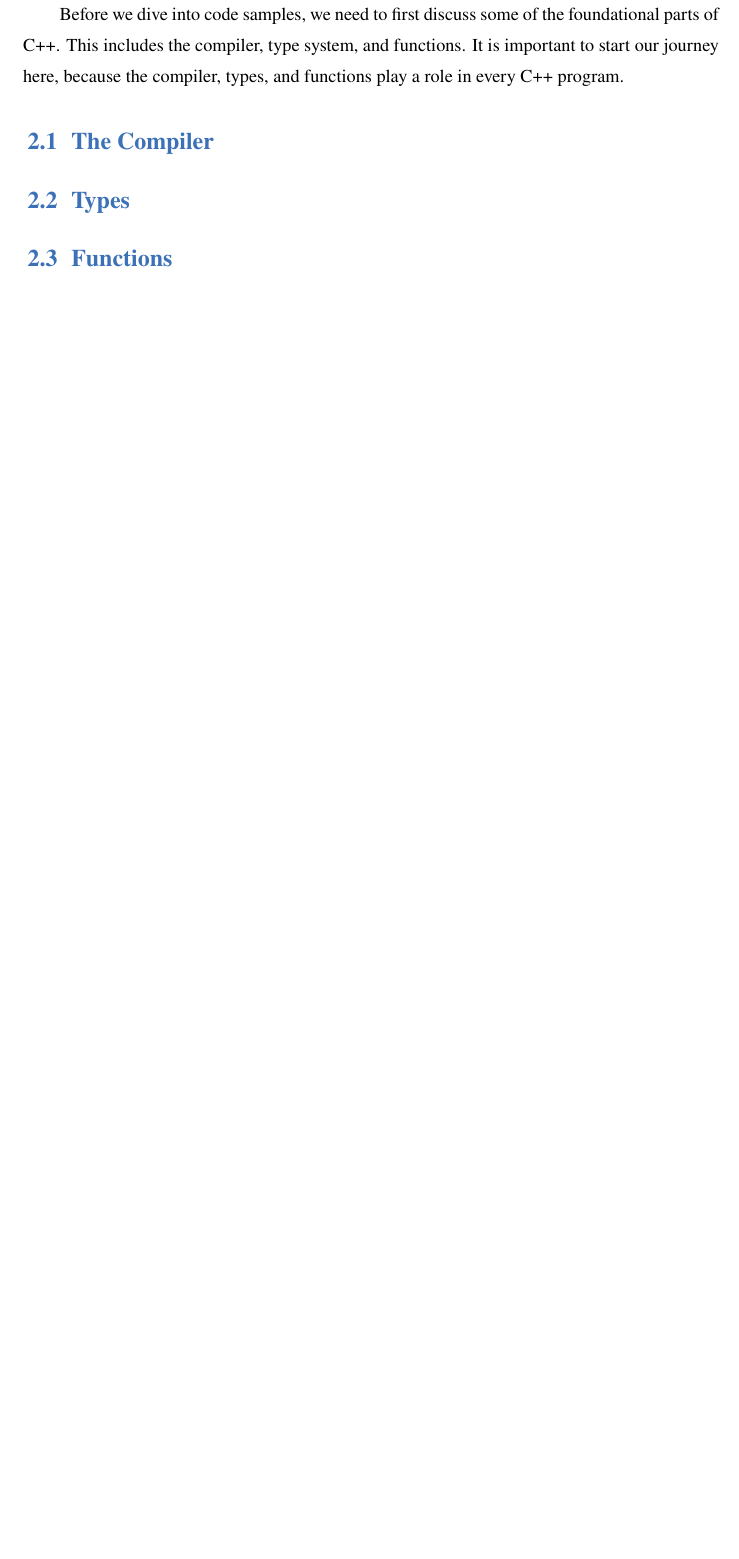
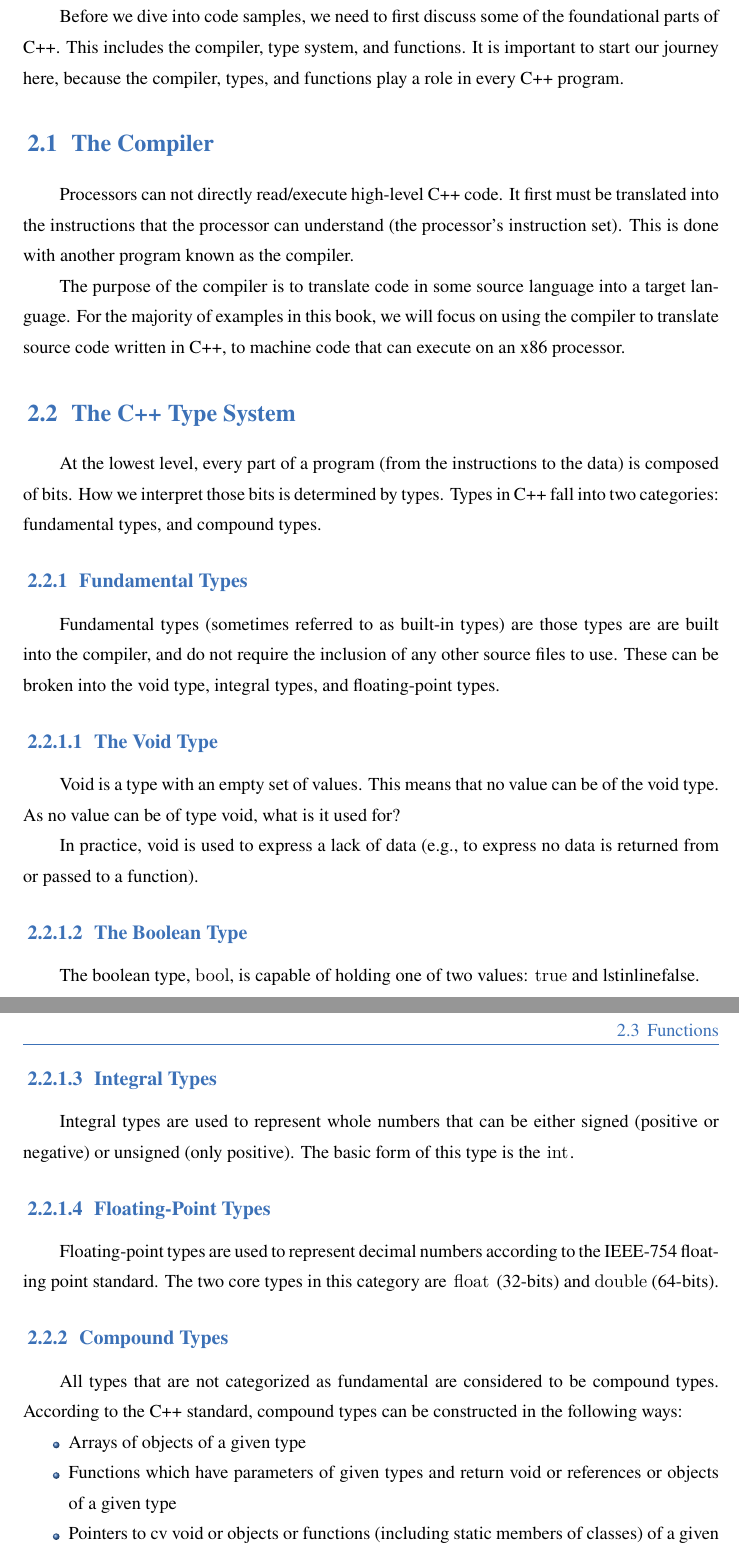
Before and after one commit to CoffeeBeforeArch/cpp_in_detail, a LaTeX thesis (book.tex): part of page 5 of 10 before the commit and two parts of pages 5 and 6 of 11 after it, the two joined at a grey line, cut so that both start at the same text, the shorter picture padded with empty space. Compiled offline with XeLaTeX; a missing font is replaced by an installed copy or a similar font.

Commit message:
add more intro text

```diff
--- a/book.tex
+++ b/book.tex
@@ -69,4 +69,42 @@ Before we dive into code samples, we need to first discuss some of the foundatio
 
 \section{The Compiler}
 
-\section{Types}
+Processors can not directly read/execute high-level C++ code. It first must be translated into the instructions that the processor can understand (the processor's instruction set). This is done with another program known as the compiler.
+
+The purpose of the compiler is to translate code in some source language into a target language. For the majority of examples in this book, we will focus on using the compiler to translate source code written in C++, to machine code that can execute on an x86 processor.
+
+\section{The C++ Type System}
+
+At the lowest level, every part of a program (from the instructions to the data) is composed of bits. How we interpret those bits is determined by types. Types in C++ fall into two categories: fundamental types, and compound types.
+
+\subsection{Fundamental Types}
+
+Fundamental types (sometimes referred to as built-in types) are those types are are built into the compiler, and do not require the inclusion of any other source files to use. These can be broken into the void type, integral types, and floating-point types.
+
+\subsubsection{The Void Type}
+
+Void is a type with an empty set of values. This means that no value can be of the void type. As no value can be of type void, what is it used for?
+
+In practice, void is used to express a lack of data (e.g., to express no data is returned from or passed to a function).
+
+\subsubsection{The Boolean Type}
+
+The boolean type, \lstinline{bool}, is capable of holding one of two values: \lstinline{true} and lstinline{false}.
+
+\subsubsection{Integral Types}
+
+Integral types are used to represent whole numbers that can be either signed (positive or negative) or unsigned (only positive). The basic form of this type is the \lstinline{int}.
+
+\subsubsection{Floating-Point Types}
+
+Floating-point types are used to represent decimal numbers according to the IEEE-754 floating point standard. The two core types in this category are \lstinline{float} (32-bits) and \lstinline{double} (64-bits).
+
+\subsection{Compound Types}
+
+All types that are not categorized as fundamental are considered to be compound types. According to the C++ standard, compound types can be constructed in the following ways:
+
+\begin{itemize}
+  \item Arrays of objects of a given type
+  \item Functions which have parameters of given types and return void or references or objects of a given type
+  \item Pointers to cv void or objects or functions (including static members of classes) of a given type
+  \item References to objects or functions of a given type
```
Also changed, not shown: book.tex (16 more changed lines).
